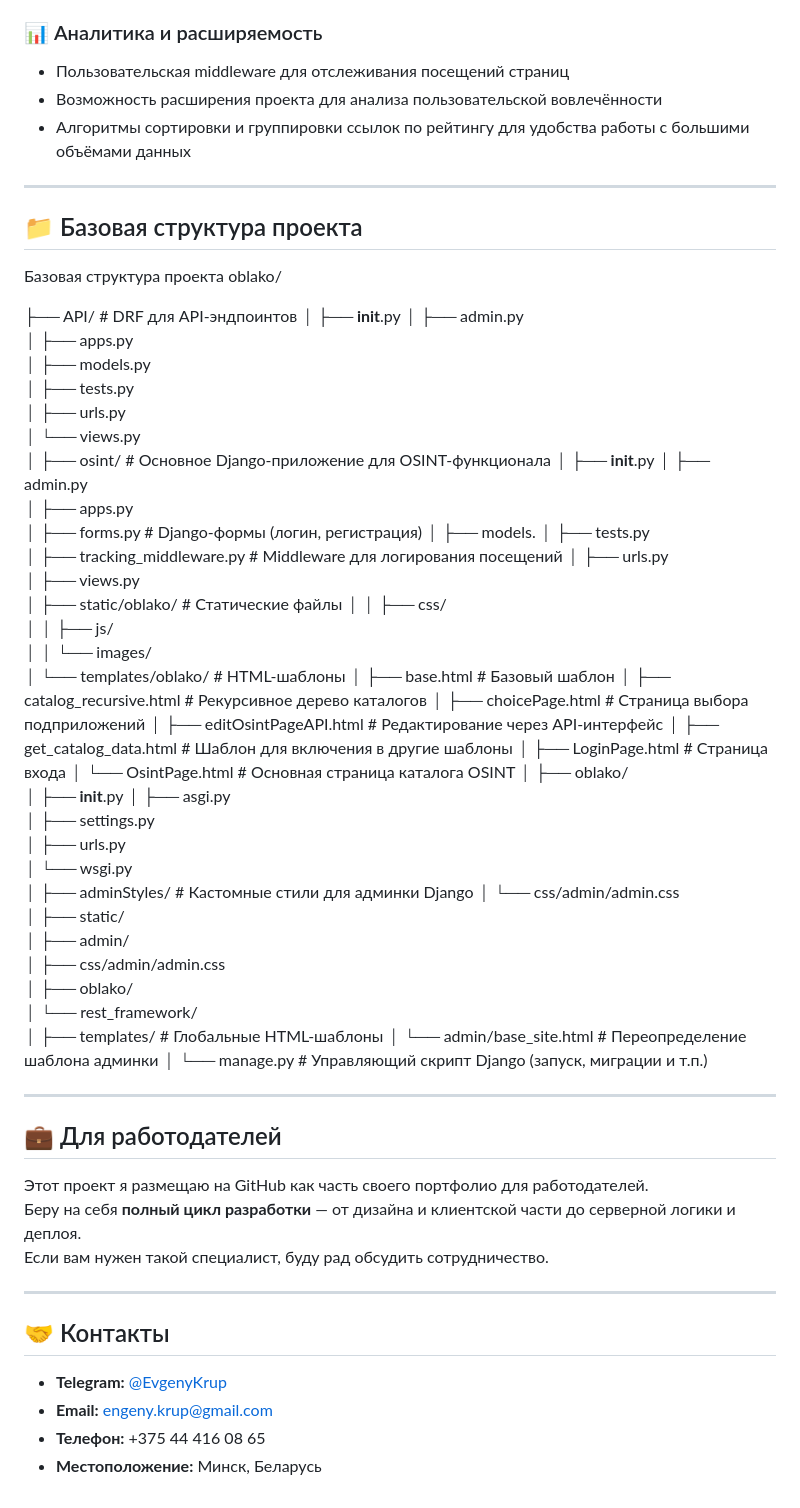
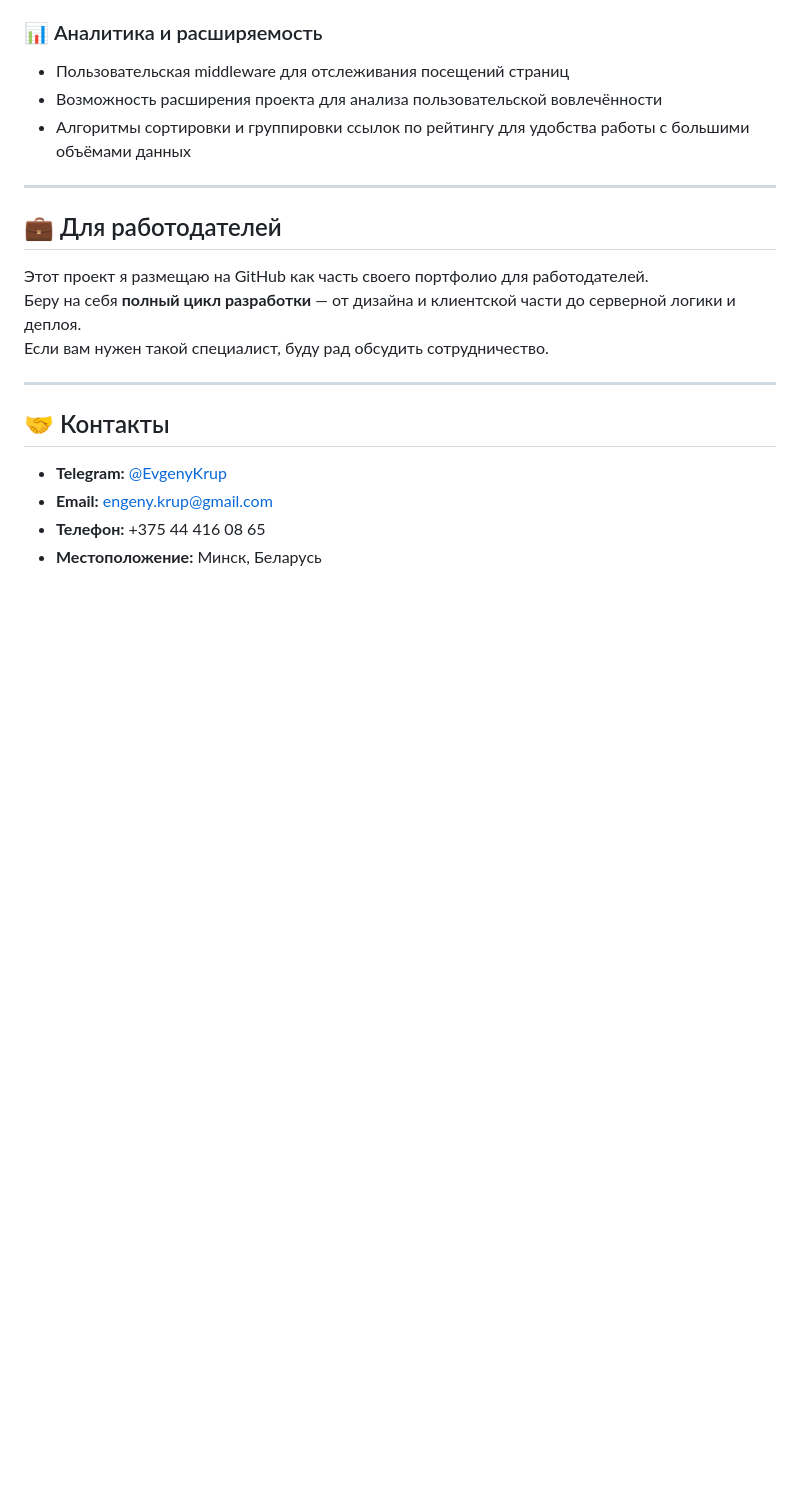
Before and after one commit to EvgK-dev/OSINT-oblako, a Markdown page: README.md, the part around the change. GitHub-like rendering; blank space fills up the shorter version.

```diff
--- a/README.md
+++ b/README.md
@@ -47,66 +47,6 @@
 
 ---
 
-## 📁 Базовая структура проекта
-Базовая структура проекта
-oblako/
-
-├── API/                            # DRF для API-эндпоинтов
-│   ├── __init__.py
-│   ├── admin.py
-│   ├── apps.py
-│   ├── models.py
-│   ├── tests.py
-│   ├── urls.py
-│   └── views.py
-│
-├── osint/                          # Основное Django-приложение для OSINT-функционала
-│   ├── __init__.py
-│   ├── admin.py
-│   ├── apps.py
-│   ├── forms.py                    # Django-формы (логин, регистрация)
-│   ├── models.
-│   ├── tests.py
-│   ├── tracking_middleware.py      # Middleware для логирования посещений
-│   ├── urls.py
-│   ├── views.py
-│   ├── static/oblako/              # Статические файлы
-│   │   ├── css/
-│   │   ├── js/
-│   │   └── images/
-│   └── templates/oblako/           # HTML-шаблоны
-│       ├── base.html               # Базовый шаблон
-│       ├── catalog_recursive.html # Рекурсивное дерево каталогов
-│       ├── choicePage.html        # Страница выбора подприложений
-│       ├── editOsintPageAPI.html  # Редактирование через API-интерфейс
-│       ├── get_catalog_data.html  #  Шаблон для включения в другие шаблоны
-│       ├── LoginPage.html         # Страница входа
-│       └── OsintPage.html         # Основная страница каталога OSINT
-│
-├── oblako/
-│   ├── __init__.py
-│   ├── asgi.py
-│   ├── settings.py
-│   ├── urls.py
-│   └── wsgi.py
-│
-├── adminStyles/                    # Кастомные стили для админки Django
-│   └── css/admin/admin.css
-│
-├── static/
-│   ├── admin/
-│   ├── css/admin/admin.css
-│   ├── oblako/
-│   └── rest_framework/
-│
-├── templates/                      # Глобальные HTML-шаблоны
-│   └── admin/base_site.html        # Переопределение шаблона админки
-│
-└── manage.py                       # Управляющий скрипт Django (запуск, миграции и т.п.)
-
-
----
-
 ## 💼 Для работодателей
 
 Этот проект я размещаю на GitHub как часть своего портфолио для работодателей.
```
